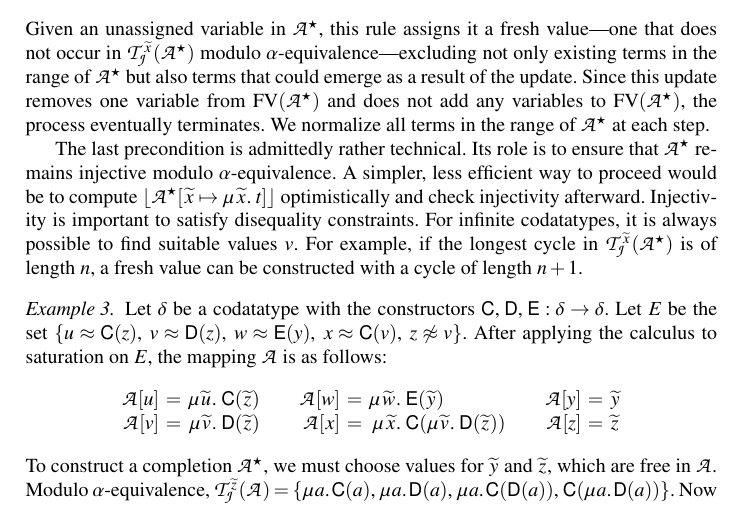
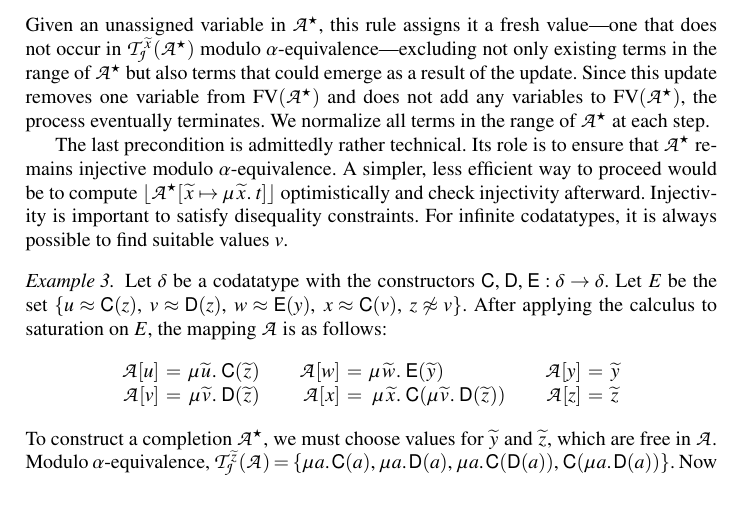
Before and after one commit to ajreynol/CoDatatypeDP, a LaTeX thesis (tex/rep.tex, which reads tex/body.tex): part of page 12 of 20, cut so that both start at the same text. Compiled offline with pdfLaTeX.

Commit message:
commented out junk

```diff
--- a/tex/body.tex
+++ b/tex/body.tex
@@ -1665,9 +1665,10 @@ The last precondition is admittedly rather technical. Its role is to ensure that
 $\ValC$ remains injective modulo $\alpha$-equivalence. A simpler, less efficient
 way to proceed would be to compute $\nf{\ValC [ {\Varec{x}} \mapsto \MU {\Varec{x}}.\; t ]}$ optimistically and check
 injectivity afterward. Injectivity is important to satisfy disequality constraints.
-For infinite codatatypes, it is always possible to find suitable values $v$. For example,
-if the longest cycle in $\Terms_{\smash{\J}}^{\Varec{x}}(\ValC)$ is of length $n$, a fresh value
-can be constructed with a cycle of length $n + 1$.
+For infinite codatatypes, it is always possible to find suitable values $v$.
+%For example,
+%if the longest cycle in $\Terms_{\smash{\J}}^{\Varec{x}}(\ValC)$ is of length $n$, a fresh value
+%can be constructed with a cycle of length $n + 1$.
 
 \begin{examplex}
 Let $\delta$ be a codatatype with the constructors $\const{C},\, \const{D},\, \const{E} :\delta \rightarrow \delta$.
```
